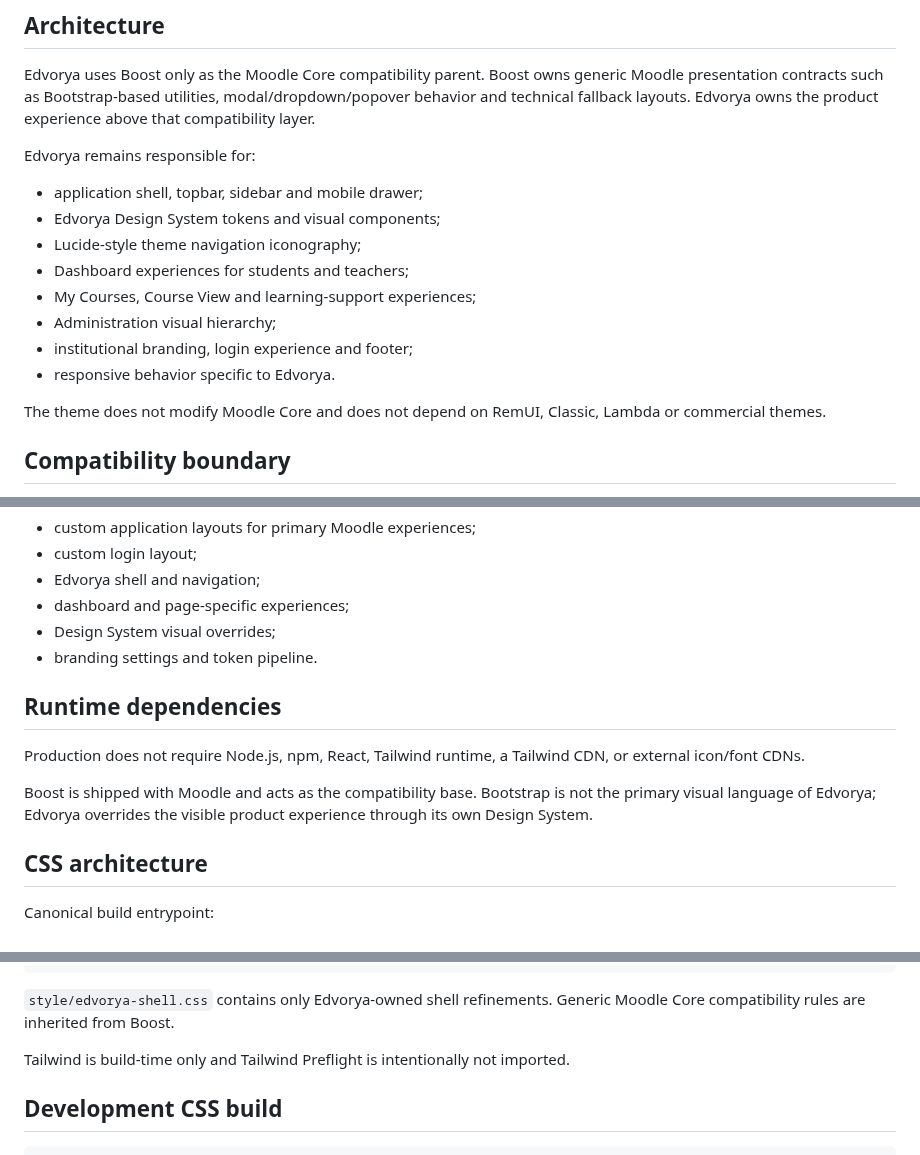
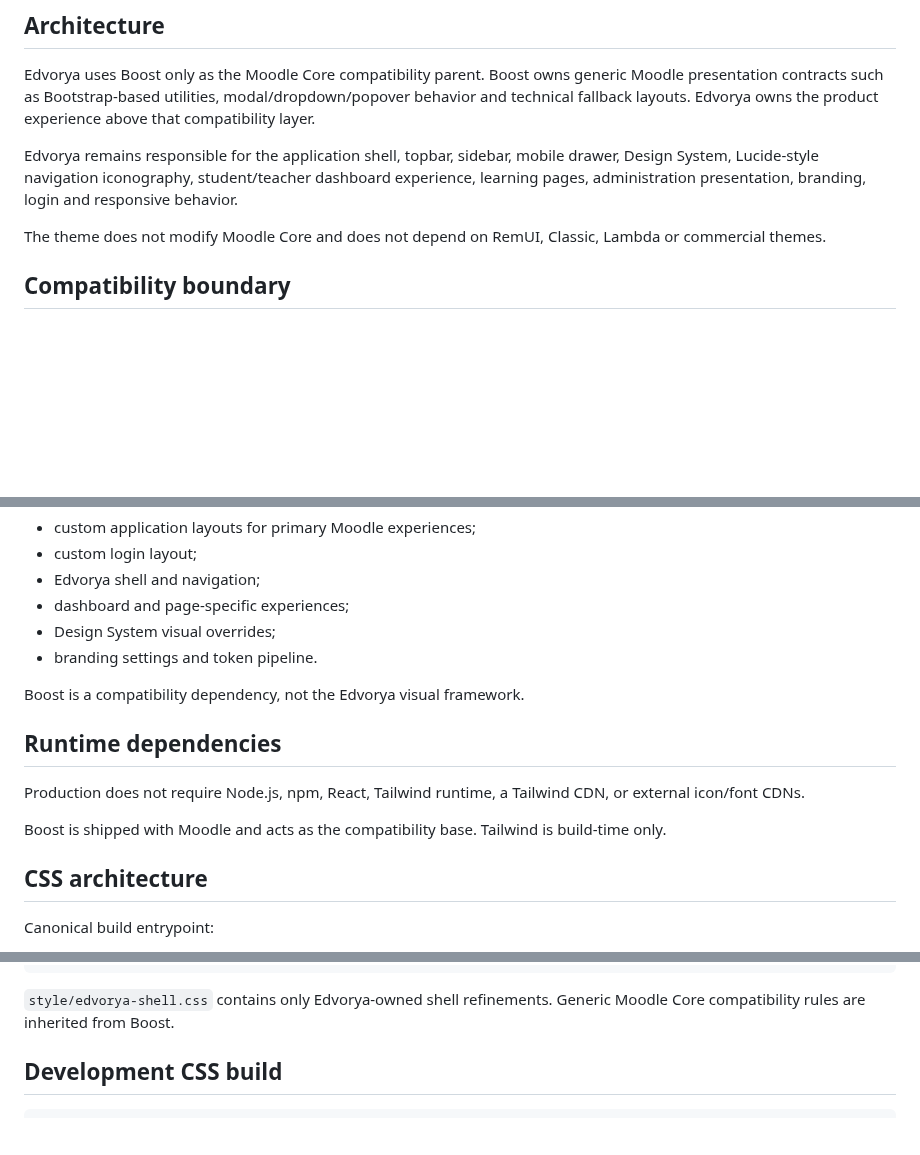
Before and after one commit to JoseMorenoSalgado/Edvorya-Theme, a Markdown page: README.md, 3 parts joined by grey strips. Drawn GitHub-style; blank space fills up the shorter version.

Commit message:
docs: note Boost remains compatibility-only

````diff
--- a/README.md
+++ b/README.md
@@ -15,16 +15,7 @@
 
 Edvorya uses Boost only as the Moodle Core compatibility parent. Boost owns generic Moodle presentation contracts such as Bootstrap-based utilities, modal/dropdown/popover behavior and technical fallback layouts. Edvorya owns the product experience above that compatibility layer.
 
-Edvorya remains responsible for:
-
-- application shell, topbar, sidebar and mobile drawer;
-- Edvorya Design System tokens and visual components;
-- Lucide-style theme navigation iconography;
-- Dashboard experiences for students and teachers;
-- My Courses, Course View and learning-support experiences;
-- Administration visual hierarchy;
-- institutional branding, login experience and footer;
-- responsive behavior specific to Edvorya.
+Edvorya remains responsible for the application shell, topbar, sidebar, mobile drawer, Design System, Lucide-style navigation iconography, student/teacher dashboard experience, learning pages, administration presentation, branding, login and responsive behavior.
 
 The theme does not modify Moodle Core and does not depend on RemUI, Classic, Lambda or commercial themes.
 
@@ -48,11 +39,13 @@ Retained by Edvorya because they define product identity:
 - Design System visual overrides;
 - branding settings and token pipeline.
 
+Boost is a compatibility dependency, not the Edvorya visual framework.
+
 ## Runtime dependencies
 
 Production does not require Node.js, npm, React, Tailwind runtime, a Tailwind CDN, or external icon/font CDNs.
 
-Boost is shipped with Moodle and acts as the compatibility base. Bootstrap is not the primary visual language of Edvorya; Edvorya overrides the visible product experience through its own Design System.
+Boost is shipped with Moodle and acts as the compatibility base. Tailwind is build-time only.
 
 ## CSS architecture
 
@@ -78,8 +71,6 @@ style/edvorya-context-nav.css
 ```
 
 `style/edvorya-shell.css` contains only Edvorya-owned shell refinements. Generic Moodle Core compatibility rules are inherited from Boost.
-
-Tailwind is build-time only and Tailwind Preflight is intentionally not imported.
 
 ## Development CSS build
 
````
